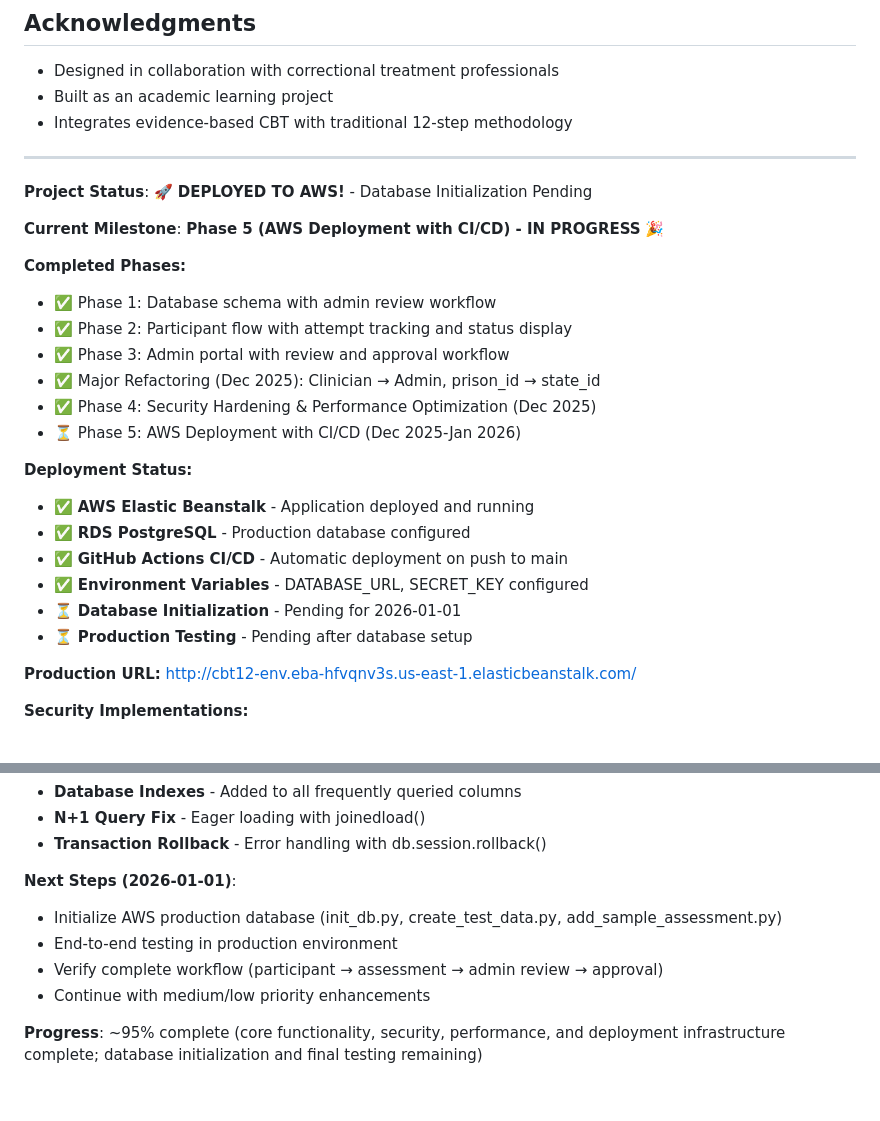
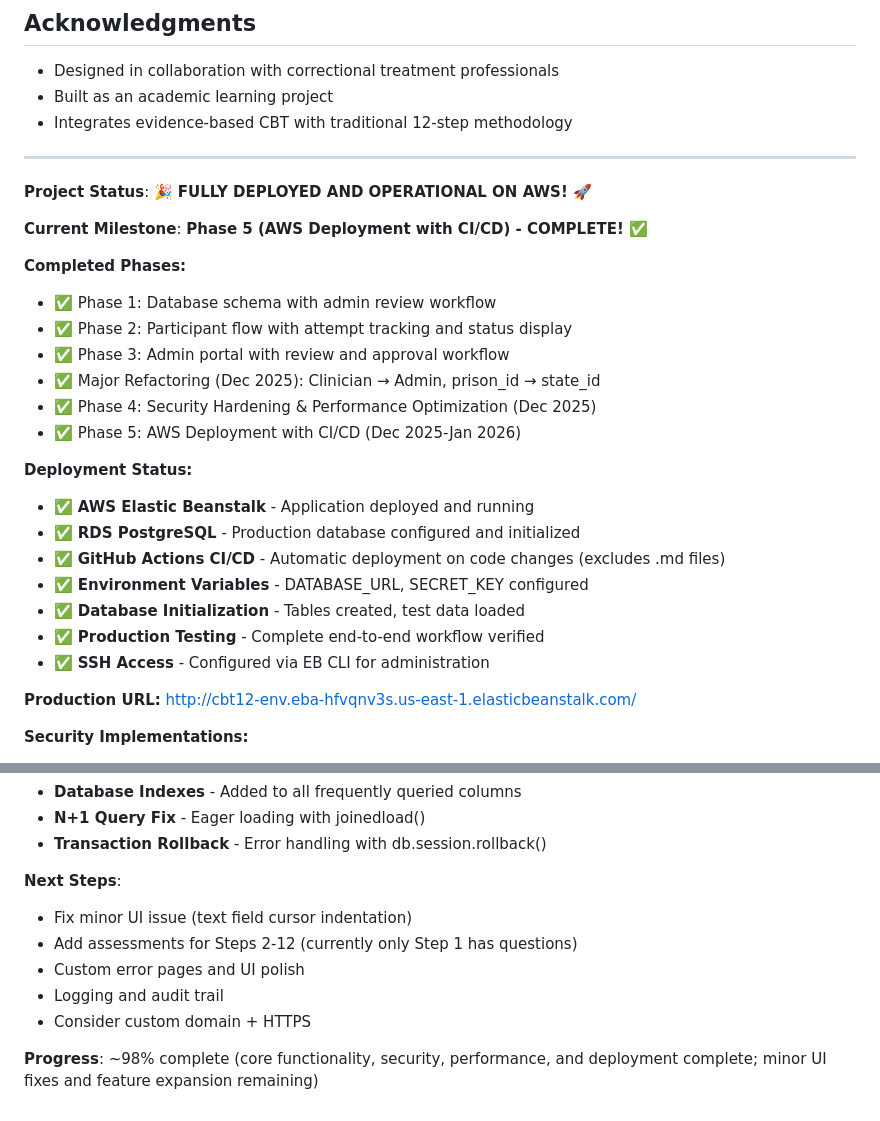
Before and after one commit to timLP79/cbt12, a Markdown page: README.md, 2 parts joined by grey strips. Rendered like a GitHub page.

Commit message:
Updated dodcumentation for phase 5

```diff
--- a/README.md
+++ b/README.md
@@ -229,9 +229,9 @@ This is currently a personal learning project. Feedback and suggestions are welc
 
 ---
 
-**Project Status**: 🚀 **DEPLOYED TO AWS!** - Database Initialization Pending
+**Project Status**: 🎉 **FULLY DEPLOYED AND OPERATIONAL ON AWS!** 🚀
 
-**Current Milestone**: **Phase 5 (AWS Deployment with CI/CD) - IN PROGRESS** 🎉
+**Current Milestone**: **Phase 5 (AWS Deployment with CI/CD) - COMPLETE!** ✅
 
 **Completed Phases:**
 - ✅ Phase 1: Database schema with admin review workflow
@@ -239,15 +239,16 @@ This is currently a personal learning project. Feedback and suggestions are welc
 - ✅ Phase 3: Admin portal with review and approval workflow
 - ✅ Major Refactoring (Dec 2025): Clinician → Admin, prison_id → state_id
 - ✅ Phase 4: Security Hardening & Performance Optimization (Dec 2025)
-- ⏳ Phase 5: AWS Deployment with CI/CD (Dec 2025-Jan 2026)
+- ✅ Phase 5: AWS Deployment with CI/CD (Dec 2025-Jan 2026)
 
 **Deployment Status:**
 - ✅ **AWS Elastic Beanstalk** - Application deployed and running
-- ✅ **RDS PostgreSQL** - Production database configured
-- ✅ **GitHub Actions CI/CD** - Automatic deployment on push to main
+- ✅ **RDS PostgreSQL** - Production database configured and initialized
+- ✅ **GitHub Actions CI/CD** - Automatic deployment on code changes (excludes .md files)
 - ✅ **Environment Variables** - DATABASE_URL, SECRET_KEY configured
-- ⏳ **Database Initialization** - Pending for 2026-01-01
-- ⏳ **Production Testing** - Pending after database setup
+- ✅ **Database Initialization** - Tables created, test data loaded
+- ✅ **Production Testing** - Complete end-to-end workflow verified
+- ✅ **SSH Access** - Configured via EB CLI for administration
 
 **Production URL:** http://cbt12-env.eba-hfvqnv3s.us-east-1.elasticbeanstalk.com/
 
@@ -265,10 +266,11 @@ This is currently a personal learning project. Feedback and suggestions are welc
   - **N+1 Query Fix** - Eager loading with joinedload()
   - **Transaction Rollback** - Error handling with db.session.rollback()
 
-**Next Steps (2026-01-01)**:
-- Initialize AWS production database (init_db.py, create_test_data.py, add_sample_assessment.py)
-- End-to-end testing in production environment
-- Verify complete workflow (participant → assessment → admin review → approval)
-- Continue with medium/low priority enhancements
+**Next Steps**:
+- Fix minor UI issue (text field cursor indentation)
+- Add assessments for Steps 2-12 (currently only Step 1 has questions)
+- Custom error pages and UI polish
+- Logging and audit trail
+- Consider custom domain + HTTPS
 
-**Progress**: ~95% complete (core functionality, security, performance, and deployment infrastructure complete; database initialization and final testing remaining)
+**Progress**: ~98% complete (core functionality, security, performance, and deployment complete; minor UI fixes and feature expansion remaining)
```
Also changed, not shown: DEPLOYMENT.md (+25 -7 lines), TODO.md (+47 -26 lines).
